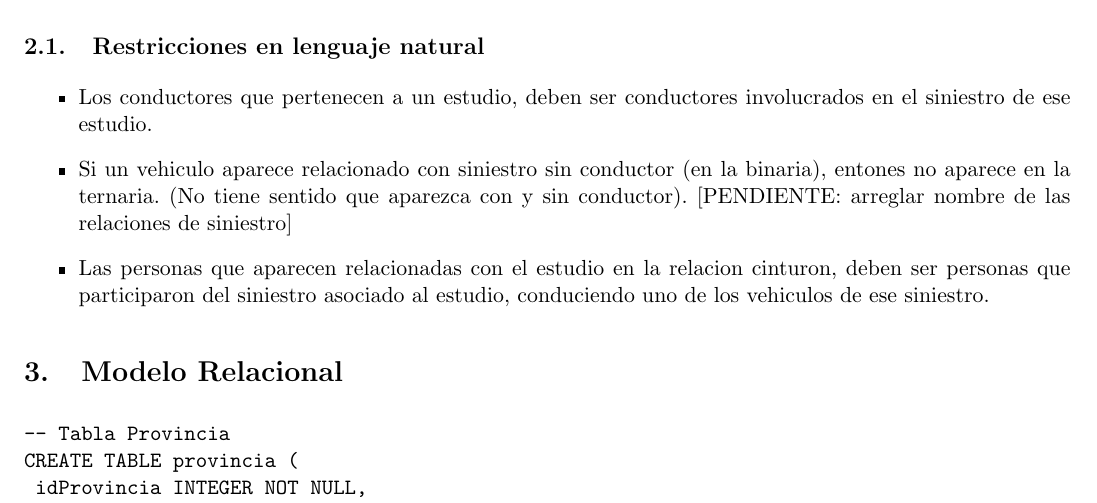
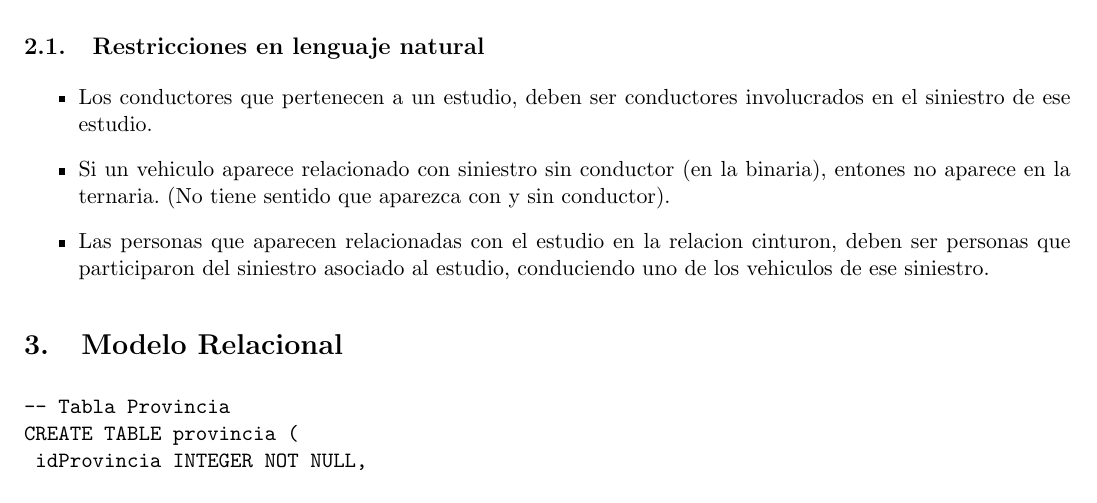
Before and after one commit to sprillo/Base-de-Datos, a LaTeX document (TP/informe/main.tex, which reads TP/informe/DER.tex): part of page 3 of 9, cut so that both start at the same text. Compiled offline with pdfLaTeX.

Commit message:
un pendiente

```diff
--- a/TP/informe/DER.tex
+++ b/TP/informe/DER.tex
@@ -10,6 +10,6 @@
 
 \begin{itemize}
 \item Los conductores que pertenecen a un estudio, deben ser conductores involucrados en el siniestro de ese estudio.
-\item Si un vehiculo aparece relacionado con siniestro sin conductor (en la binaria), entones no aparece en la ternaria. (No tiene sentido que aparezca con y sin conductor). [PENDIENTE: arreglar nombre de las relaciones de siniestro]
+\item Si un vehiculo aparece relacionado con siniestro sin conductor (en la binaria), entones no aparece en la ternaria. (No tiene sentido que aparezca con y sin conductor).
 \item Las personas que aparecen relacionadas con el estudio en la relacion cinturon, deben ser personas que participaron del siniestro asociado al estudio, conduciendo uno de los vehiculos de ese siniestro.
 \end{itemize}
```
Also changed, not shown: TP/informe/main.pdf.
